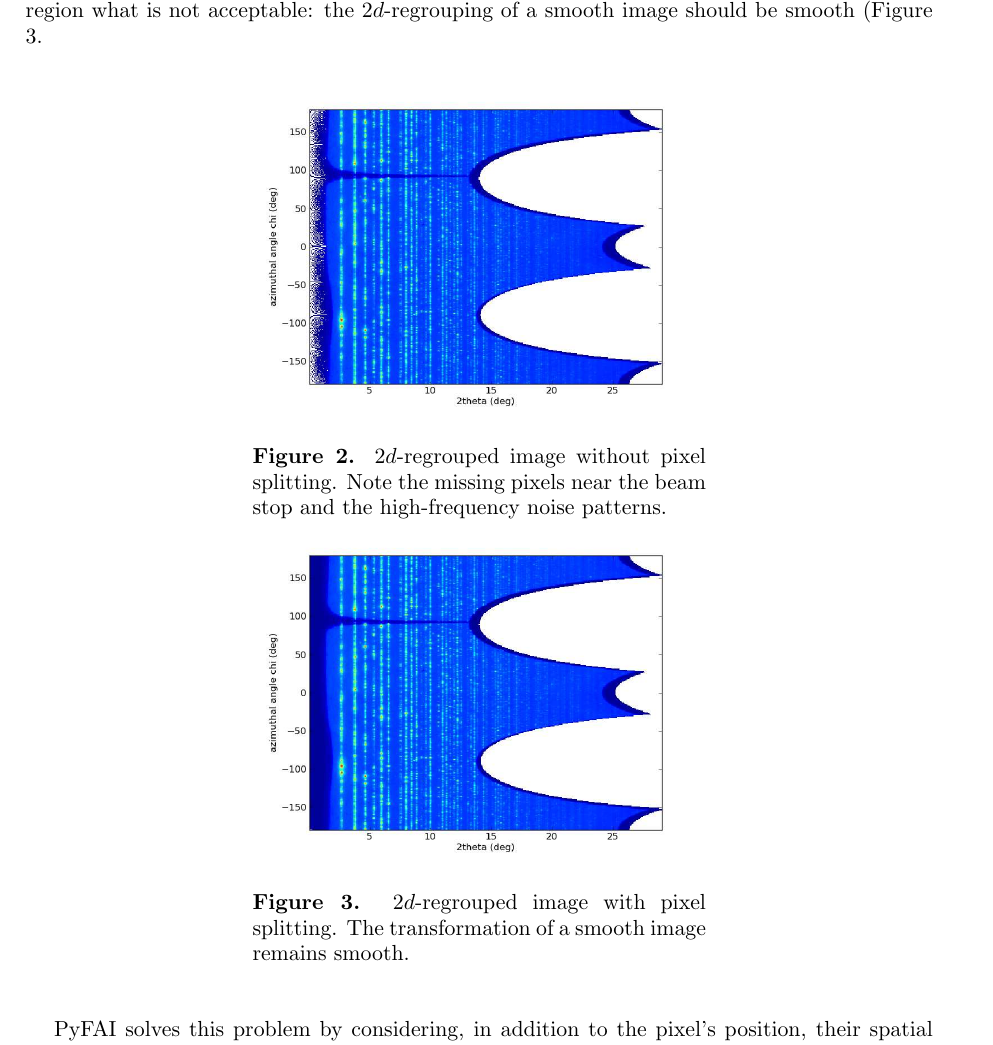
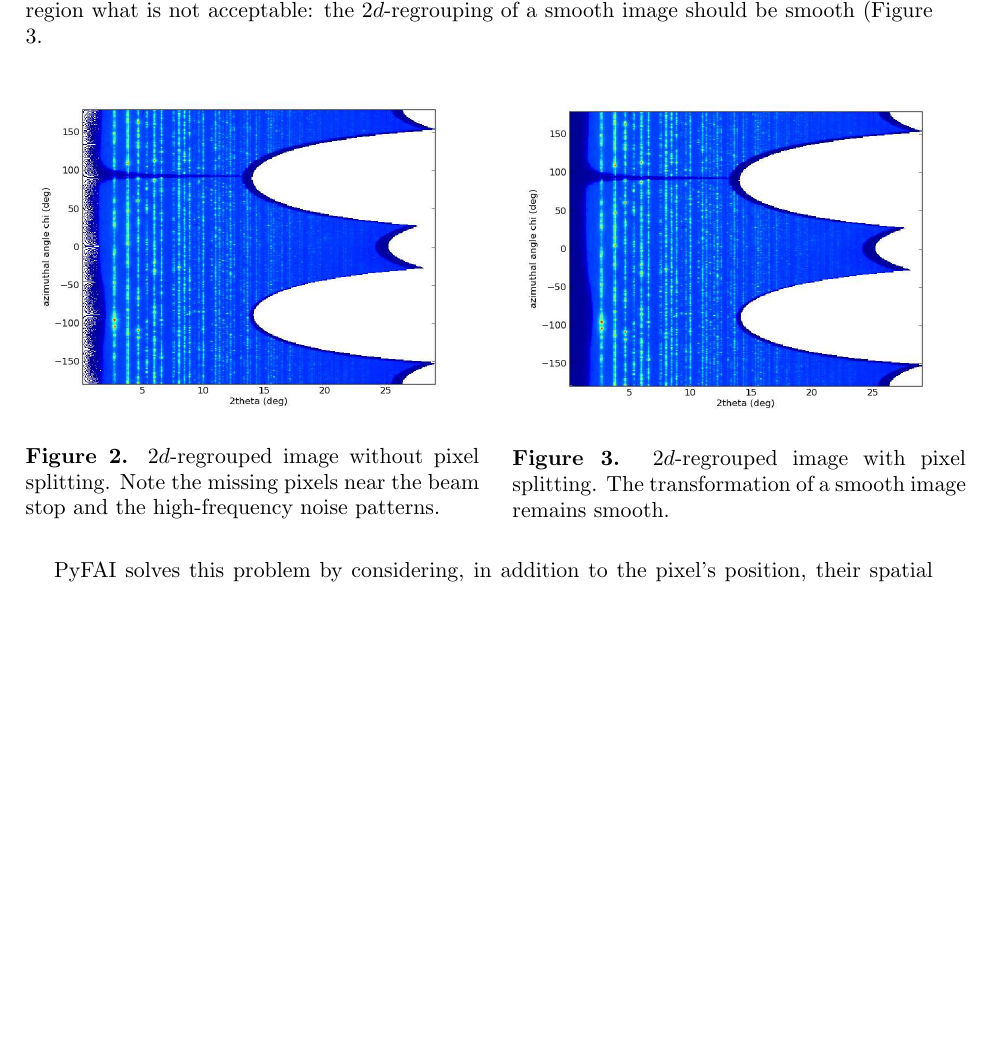
Before and after one commit to kif/SRI2012, a LaTeX document (pyFAI.tex): part of page 3 of 5, cut so that both start at the same text, the shorter picture padded with empty space. Compiled offline with pdfLaTeX.

Commit message:
minor changes

```diff
--- a/pyFAI.tex
+++ b/pyFAI.tex
@@ -100,7 +100,7 @@ what is not acceptable: the  $2d$-regrouping of a smooth image should be smooth
 (Figure \ref{smooth}.
 
 \begin{figure}[h]
-\begin{center}
+%\begin{center}
 \begin{minipage}{8cm}
 \includegraphics[width=8cm]{img/2Dhistogram.eps}
 \caption{\label{rough}$2d$-regrouped image without pixel splitting. Note the
@@ -111,7 +111,7 @@ missing pixels near the beam stop and the high-frequency noise patterns.}
 \caption{\label{smooth}$2d$-regrouped image with pixel splitting. The
 transformation of a smooth image remains smooth.}
 \end{minipage}
-\end{center}
+%\end{center}
 \end{figure}
 
 PyFAI solves this problem by considering, in addition to the pixel's position,
```
